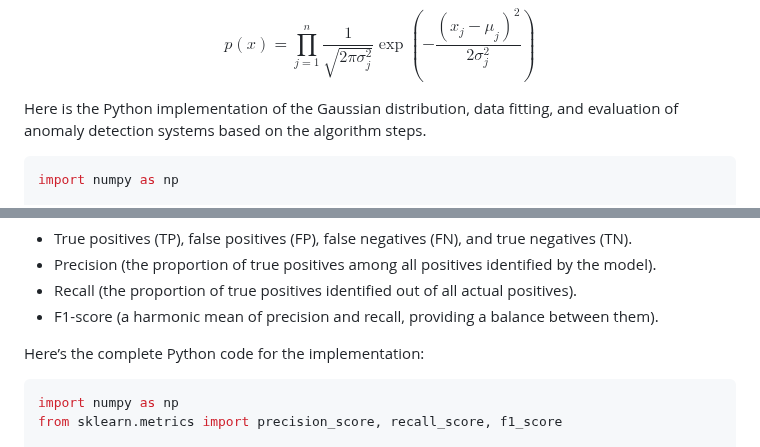
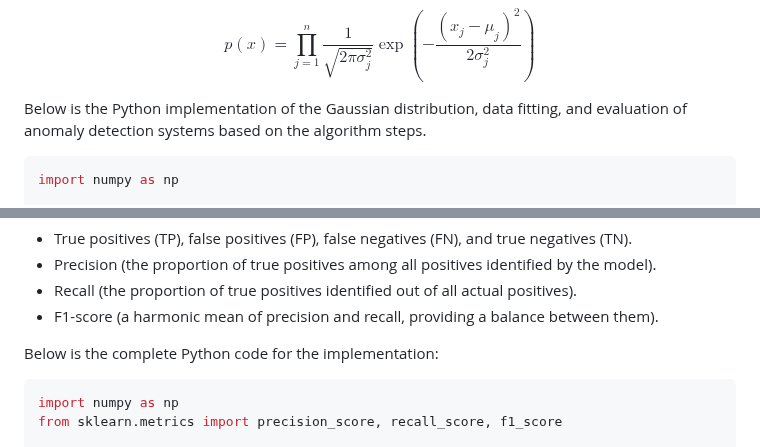
Before and after one commit to djeada/Stanford-Machine-Learning, a Markdown page: slides/15_anomaly_detection.md, 2 parts joined by grey strips. Rendered like a GitHub page.

````diff
--- a/slides/15_anomaly_detection.md
+++ b/slides/15_anomaly_detection.md
@@ -64,7 +64,7 @@ $$
 p(x) = \prod_{j=1}^n \frac{1}{\sqrt{2\pi\sigma_j^2}} \exp\left(-\frac{(x_j - \mu_j)^2}{2\sigma_j^2}\right)
 $$
 
-Here is the Python implementation of the Gaussian distribution, data fitting, and evaluation of anomaly detection systems based on the algorithm steps.
+Below is the Python implementation of the Gaussian distribution, data fitting, and evaluation of anomaly detection systems based on the algorithm steps.
 
 ```python
 import numpy as np
@@ -152,7 +152,7 @@ IV. **Evaluation Metrics**:
 - Recall (the proportion of true positives identified out of all actual positives).
 - F1-score (a harmonic mean of precision and recall, providing a balance between them).
 
-Here’s the complete Python code for the implementation:
+Below is the complete Python code for the implementation:
 
 ```python
 import numpy as np
````
